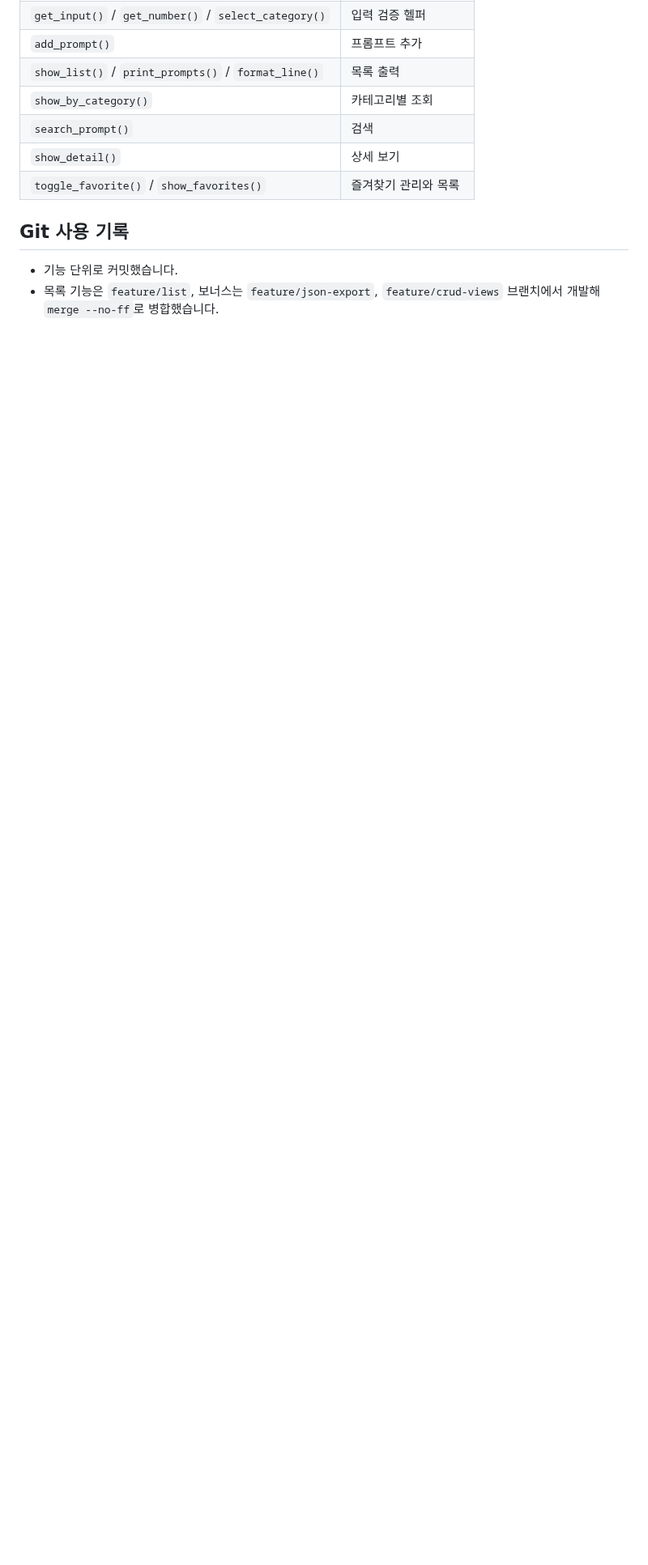
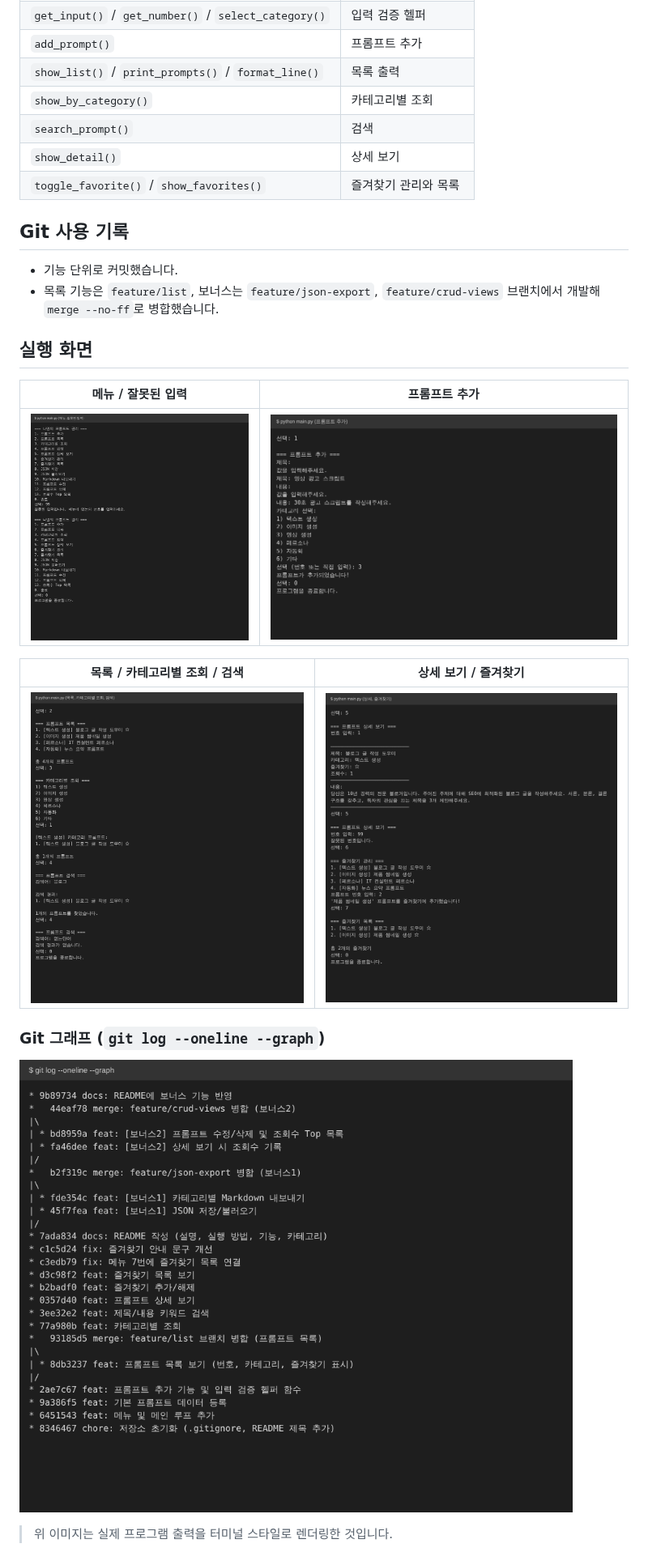
Before and after one commit to swpark-IA/Cody3, a Markdown page: README.md, the part around the change. Shown at 81% size. Rendered like a GitHub page; pictures changed too: screenshots/01_menu.png (added), screenshots/02_add.png (added), screenshots/03_list_cat_search.png (added); blank space fills up the shorter version.

Commit message:
docs: 실행 화면 및 git 그래프 스크린샷을 README에 추가
Co-Authored-By: Claude Sonnet 5.5 <noreply@anthropic.com>
Claude-Session: https://claude.ai/code/session_01Saw3VA5qSVPcFPN6ziFAyD

```diff
--- a/README.md
+++ b/README.md
@@ -69,3 +69,19 @@ prompts = [
 
 - 기능 단위로 커밋했습니다.
 - 목록 기능은 `feature/list`, 보너스는 `feature/json-export`, `feature/crud-views` 브랜치에서 개발해 `merge --no-ff`로 병합했습니다.
+
+## 실행 화면
+
+| 메뉴 / 잘못된 입력 | 프롬프트 추가 |
+|---|---|
+| ![메뉴](screenshots/01_menu.png) | ![추가](screenshots/02_add.png) |
+
+| 목록 / 카테고리별 조회 / 검색 | 상세 보기 / 즐겨찾기 |
+|---|---|
+| ![목록](screenshots/03_list_cat_search.png) | ![상세](screenshots/04_detail_fav.png) |
+
+### Git 그래프 (`git log --oneline --graph`)
+
+![git graph](screenshots/05_git_graph.png)
+
+> 위 이미지는 실제 프로그램 출력을 터미널 스타일로 렌더링한 것입니다.
```
